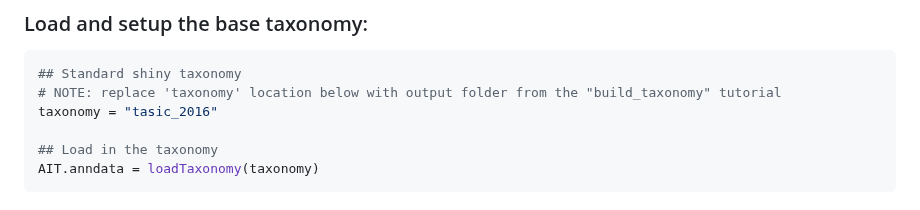
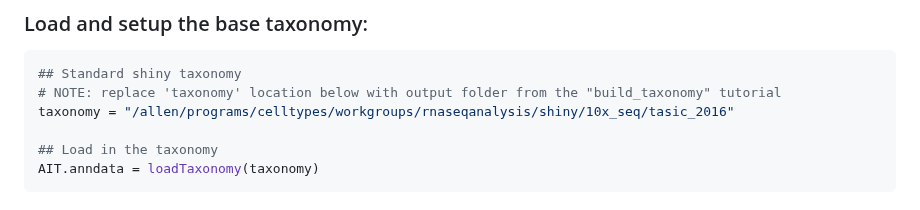
Before and after one commit to AllenInstitute/scrattch.taxonomy, a Markdown page: examples/build_patchseq_taxonomy.md, the part around the change. Rendered like a GitHub page.

````diff
--- a/examples/build_patchseq_taxonomy.md
+++ b/examples/build_patchseq_taxonomy.md
@@ -37,7 +37,7 @@ query.anno = query.anno[keep,]
 ```R
 ## Standard shiny taxonomy
 # NOTE: replace 'taxonomy' location below with output folder from the "build_taxonomy" tutorial
-taxonomy = "tasic_2016"
+taxonomy = "/allen/programs/celltypes/workgroups/rnaseqanalysis/shiny/10x_seq/tasic_2016"
 
 ## Load in the taxonomy
 AIT.anndata = loadTaxonomy(taxonomy)
````
